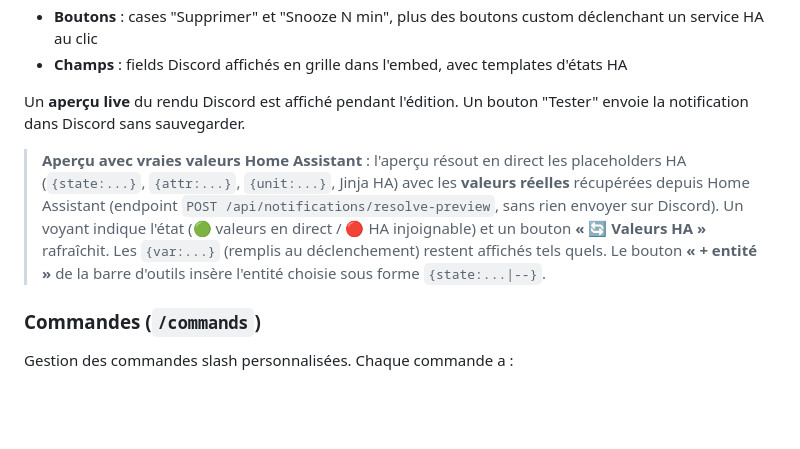
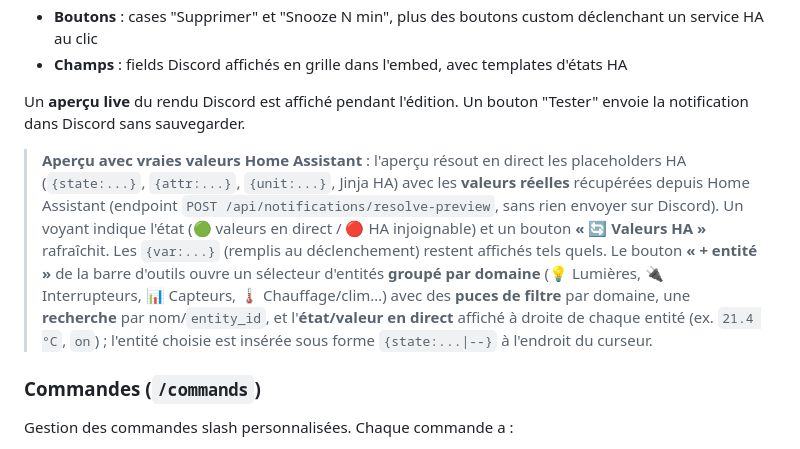
Before and after one commit to SuperNon0/botpanel, a Markdown page: README.md, the part around the change. Drawn GitHub-style; blank space fills up the shorter version.

Commit message:
README : detaille le nouveau selecteur d'entites (groupe par domaine + etat en direct)
Complete la doc de la refonte du menu « + entite » deja livree : puces de
filtre par domaine, recherche, valeur en direct.

Co-Authored-By: Claude Opus 4.8 <noreply@anthropic.com>
Claude-Session: https://claude.ai/code/session_017vBtrhsxvZ8kpqdr2GPqxT

```diff
--- a/README.md
+++ b/README.md
@@ -58,7 +58,7 @@ Le formulaire d'édition permet de configurer :
 
 Un **aperçu live** du rendu Discord est affiché pendant l'édition. Un bouton "Tester" envoie la notification dans Discord sans sauvegarder.
 
-> **Aperçu avec vraies valeurs Home Assistant** : l'aperçu résout en direct les placeholders HA (`{state:...}`, `{attr:...}`, `{unit:...}`, Jinja HA) avec les **valeurs réelles** récupérées depuis Home Assistant (endpoint `POST /api/notifications/resolve-preview`, sans rien envoyer sur Discord). Un voyant indique l'état (🟢 valeurs en direct / 🔴 HA injoignable) et un bouton **« 🔄 Valeurs HA »** rafraîchit. Les `{var:...}` (remplis au déclenchement) restent affichés tels quels. Le bouton **« + entité »** de la barre d'outils insère l'entité choisie sous forme `{state:...|--}`.
+> **Aperçu avec vraies valeurs Home Assistant** : l'aperçu résout en direct les placeholders HA (`{state:...}`, `{attr:...}`, `{unit:...}`, Jinja HA) avec les **valeurs réelles** récupérées depuis Home Assistant (endpoint `POST /api/notifications/resolve-preview`, sans rien envoyer sur Discord). Un voyant indique l'état (🟢 valeurs en direct / 🔴 HA injoignable) et un bouton **« 🔄 Valeurs HA »** rafraîchit. Les `{var:...}` (remplis au déclenchement) restent affichés tels quels. Le bouton **« + entité »** de la barre d'outils ouvre un sélecteur d'entités **groupé par domaine** (💡 Lumières, 🔌 Interrupteurs, 📊 Capteurs, 🌡️ Chauffage/clim…) avec des **puces de filtre** par domaine, une **recherche** par nom/`entity_id`, et l'**état/valeur en direct** affiché à droite de chaque entité (ex. `21.4 °C`, `on`) ; l'entité choisie est insérée sous forme `{state:...|--}` à l'endroit du curseur.
 
 ### Commandes (`/commands`)
 
```
